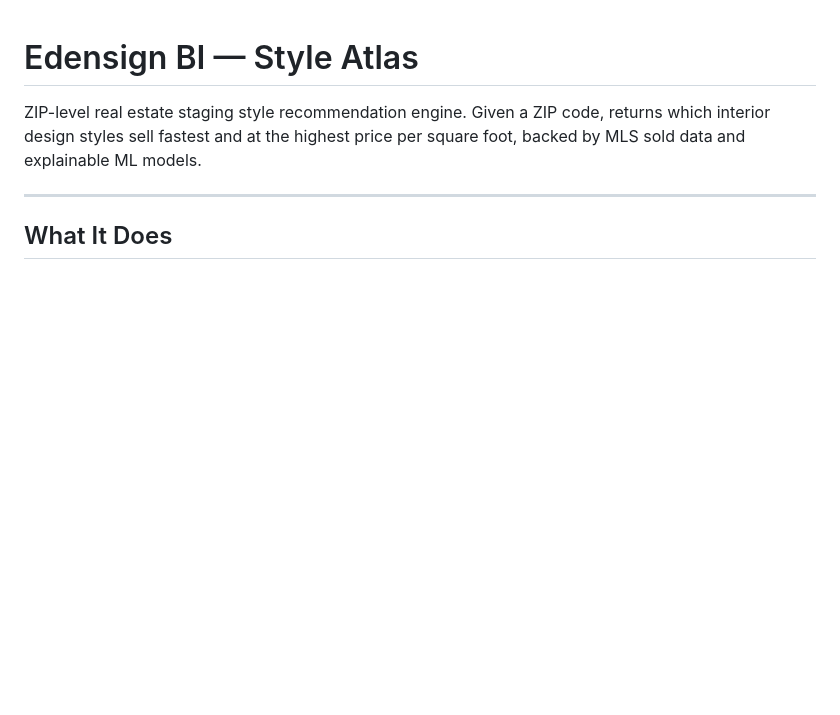
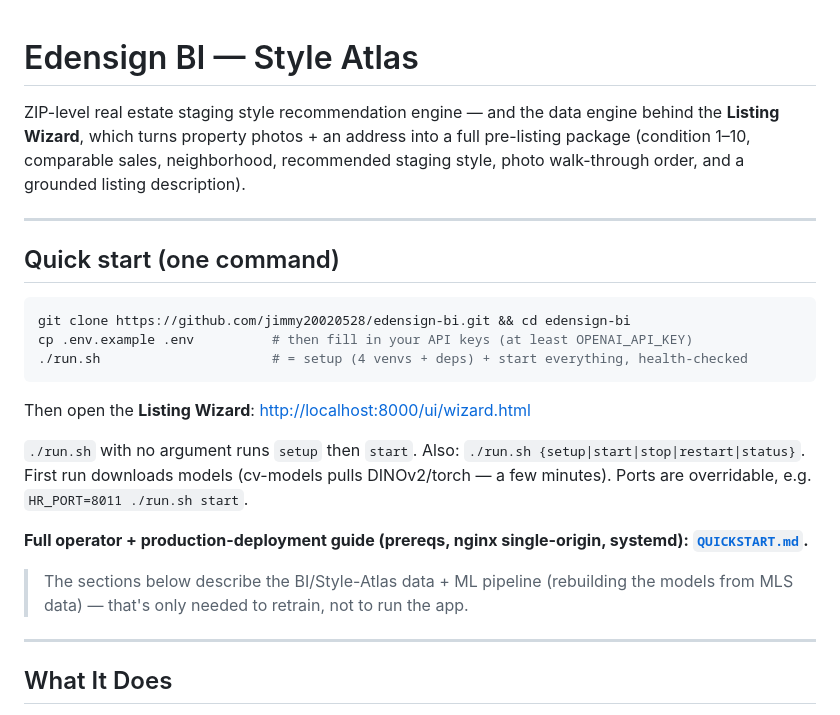
Before and after one commit to jimmy20020528/edensign-bi, a Markdown page: README.md, the part around the change. Drawn GitHub-style; blank space fills up the shorter version.

Commit message:
docs: surface the one-command ./run.sh quick start in README
README is the GitHub front page but only had the old multi-step manual setup;
add a prominent "Quick start (one command)" block (clone → .env → ./run.sh →
wizard) pointing to QUICKSTART.md, and note the intro now also covers the
Listing Wizard.

Co-Authored-By: Claude Opus 4.8 (1M context) <noreply@anthropic.com>

````diff
--- a/README.md
+++ b/README.md
@@ -1,6 +1,32 @@
 # Edensign BI — Style Atlas
 
-ZIP-level real estate staging style recommendation engine. Given a ZIP code, returns which interior design styles sell fastest and at the highest price per square foot, backed by MLS sold data and explainable ML models.
+ZIP-level real estate staging style recommendation engine — and the data engine
+behind the **Listing Wizard**, which turns property photos + an address into a full
+pre-listing package (condition 1–10, comparable sales, neighborhood, recommended
+staging style, photo walk-through order, and a grounded listing description).
+
+---
+
+## Quick start (one command)
+
+```bash
+git clone https://github.com/jimmy20020528/edensign-bi.git && cd edensign-bi
+cp .env.example .env          # then fill in your API keys (at least OPENAI_API_KEY)
+./run.sh                      # = setup (4 venvs + deps) + start everything, health-checked
+```
+
+Then open the **Listing Wizard**: <http://localhost:8000/ui/wizard.html>
+
+`./run.sh` with no argument runs `setup` then `start`. Also:
+`./run.sh {setup|start|stop|restart|status}`. First run downloads models
+(cv-models pulls DINOv2/torch — a few minutes). Ports are overridable, e.g.
+`HR_PORT=8011 ./run.sh start`.
+
+**Full operator + production-deployment guide (prereqs, nginx single-origin,
+systemd): [`QUICKSTART.md`](./QUICKSTART.md).**
+
+> The sections below describe the BI/Style-Atlas data + ML pipeline (rebuilding the
+> models from MLS data) — that's only needed to retrain, not to run the app.
 
 ---
 
````
